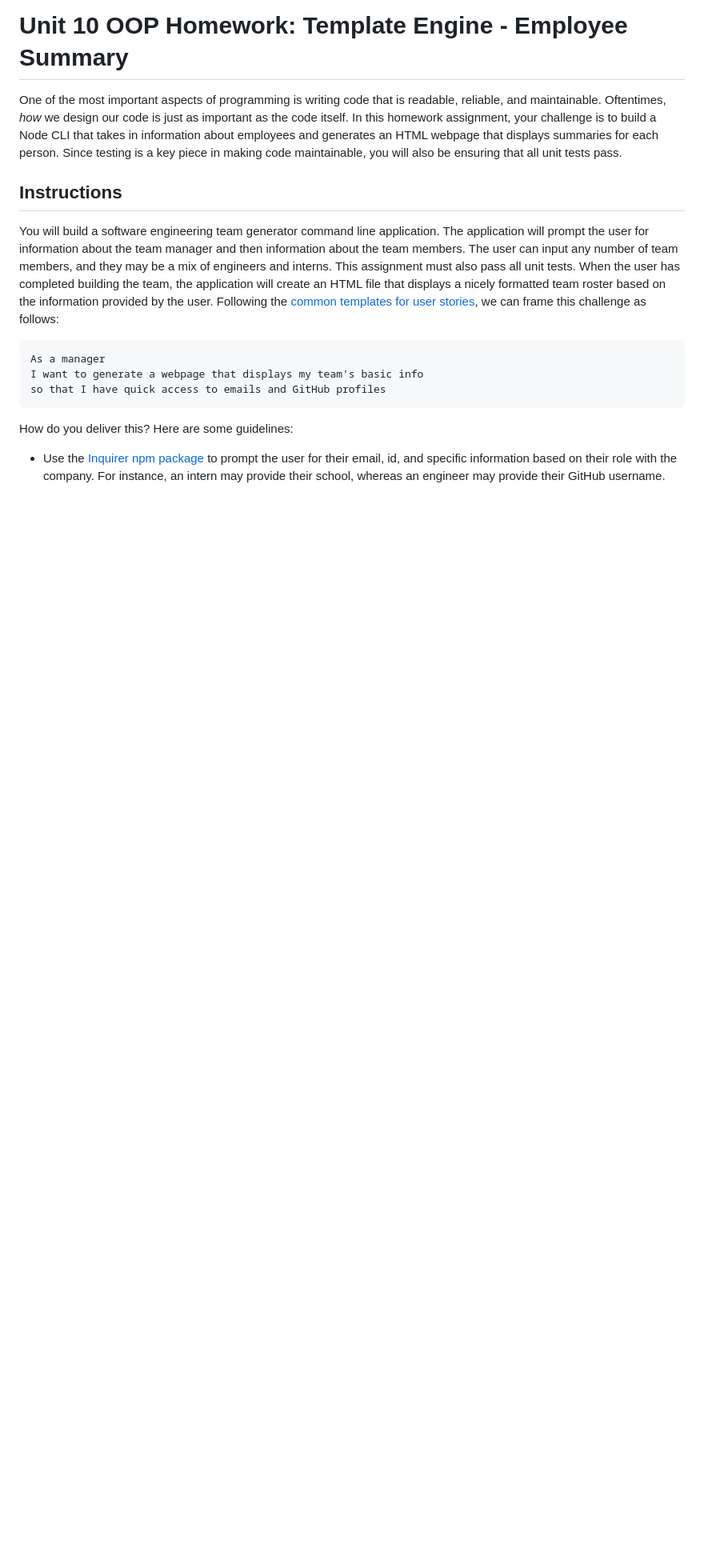
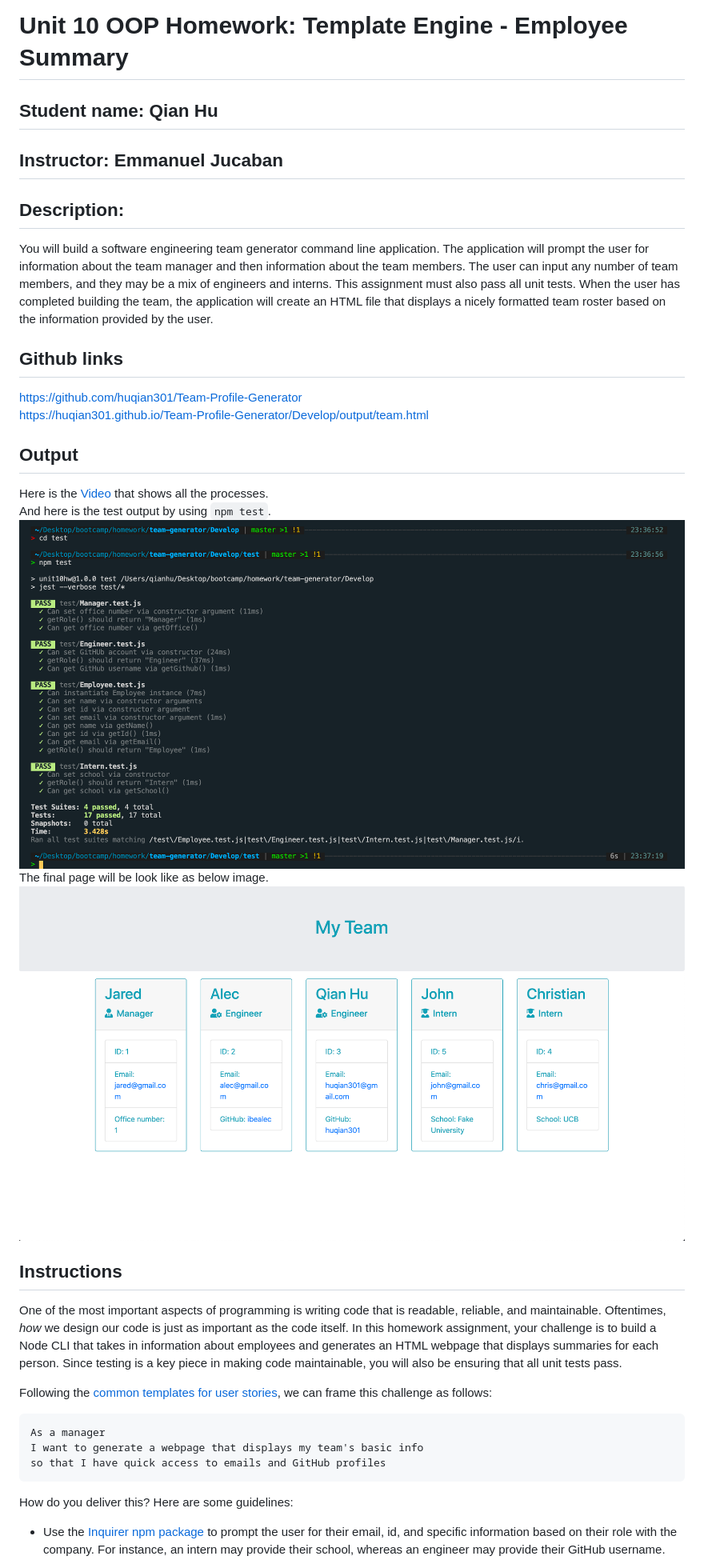
Before and after one commit to huqian301/Team-Profile-Generator, a Markdown page: README.md, the part around the change. Shown: that part at 80% size. Rendered like a GitHub page; pictures changed too: Assets/html-page-output.png (added), Assets/test-output.png (added); blank space fills up the shorter version.

````diff
--- a/README.md
+++ b/README.md
@@ -1,11 +1,30 @@
 # Unit 10 OOP Homework: Template Engine - Employee Summary
 
-One of the most important aspects of programming is writing code that is readable, reliable, and maintainable. Oftentimes, *how* we design our code is just as important as the code itself. In this homework assignment, your challenge is to build a Node CLI that takes in information about employees and generates an HTML webpage that displays summaries for each person. Since testing is a key piece in making code maintainable, you will also be ensuring that all unit tests pass.
+## Student name: Qian Hu
+## Instructor: Emmanuel Jucaban
+## Description:
+You will build a software engineering team generator command line application. The application will prompt the user for information about the team manager and then information about the team members. The user can input any number of team members, and they may be a mix of engineers and interns. This assignment must also pass all unit tests. When the user has completed building the team, the application will create an HTML file that displays a nicely formatted team roster based on the information provided by the user.
+
+## Github links
+https://github.com/huqian301/Team-Profile-Generator<br>
+https://huqian301.github.io/Team-Profile-Generator/Develop/output/team.html
+
+## Output
+Here is the [Video](https://drive.google.com/drive/folders/1nF0Fjx1hyNpdeGy_t23cy0_BggAMuxqL?usp=sharing) that shows all the processes.<br>
+And here is the test output by using ```npm test```.
+![output](./Assets/test-output.png)<br>
+The final page will be look like as below image.
+![html output](Assets/html-page-output.png)
+
+
+
+
 
 
 ## Instructions
+One of the most important aspects of programming is writing code that is readable, reliable, and maintainable. Oftentimes, *how* we design our code is just as important as the code itself. In this homework assignment, your challenge is to build a Node CLI that takes in information about employees and generates an HTML webpage that displays summaries for each person. Since testing is a key piece in making code maintainable, you will also be ensuring that all unit tests pass.
 
-You will build a software engineering team generator command line application. The application will prompt the user for information about the team manager and then information about the team members. The user can input any number of team members, and they may be a mix of engineers and interns. This assignment must also pass all unit tests. When the user has completed building the team, the application will create an HTML file that displays a nicely formatted team roster based on the information provided by the user. Following the [common templates for user stories](https://en.wikipedia.org/wiki/User_story#Common_templates), we can frame this challenge as follows:
+Following the [common templates for user stories](https://en.wikipedia.org/wiki/User_story#Common_templates), we can frame this challenge as follows:
 
 ```
 As a manager
````
Also changed, not shown: 5 other files.
